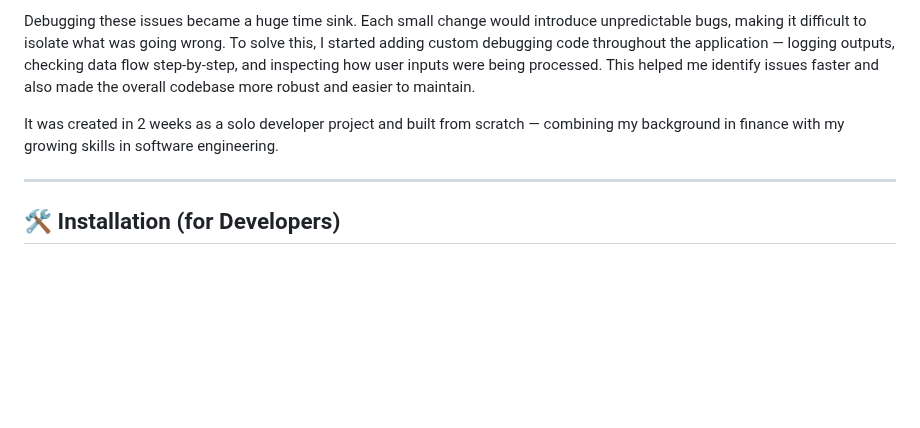
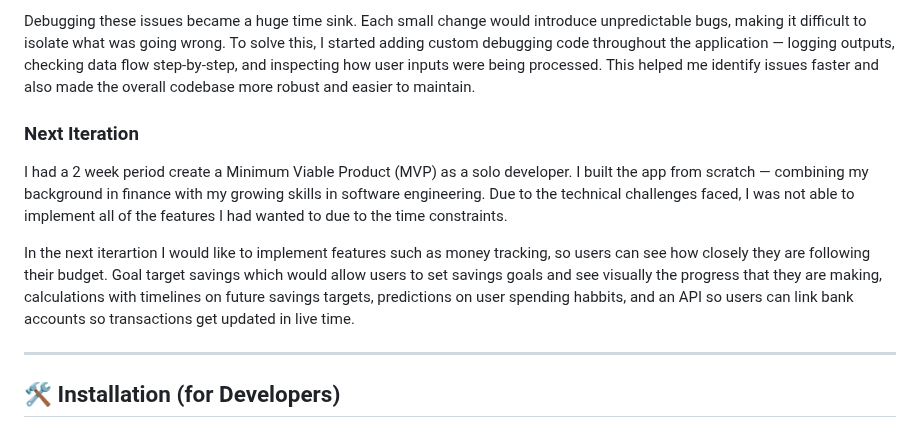
Before and after one commit to DevinNaicker/my_private_banker, a Markdown page: README.md, the part around the change. Rendered like a GitHub page; blank space fills up the shorter version.

```diff
--- a/README.md
+++ b/README.md
@@ -101,7 +101,11 @@ One major example was the user input forms for capturing financial data. I wante
 
 Debugging these issues became a huge time sink. Each small change would introduce unpredictable bugs, making it difficult to isolate what was going wrong. To solve this, I started adding custom debugging code throughout the application — logging outputs, checking data flow step-by-step, and inspecting how user inputs were being processed. This helped me identify issues faster and also made the overall codebase more robust and easier to maintain.
 
-It was created in 2 weeks as a solo developer project and built from scratch — combining my background in finance with my growing skills in software engineering.
+### Next Iteration
+
+I had a 2 week period create a Minimum Viable Product (MVP) as a solo developer. I built the app from scratch — combining my background in finance with my growing skills in software engineering. Due to the technical challenges faced, I was not able to implement all of the features I had wanted to due to the time constraints.
+
+In the next iterartion I would like to implement features such as money tracking, so users can see how closely they are following their budget. Goal target savings which would allow users to set savings goals and see visually the progress that they are making, calculations with timelines on future savings targets, predictions on user spending habbits, and an API so users can link bank accounts so transactions get updated in live time.
 
 ---
 
```
